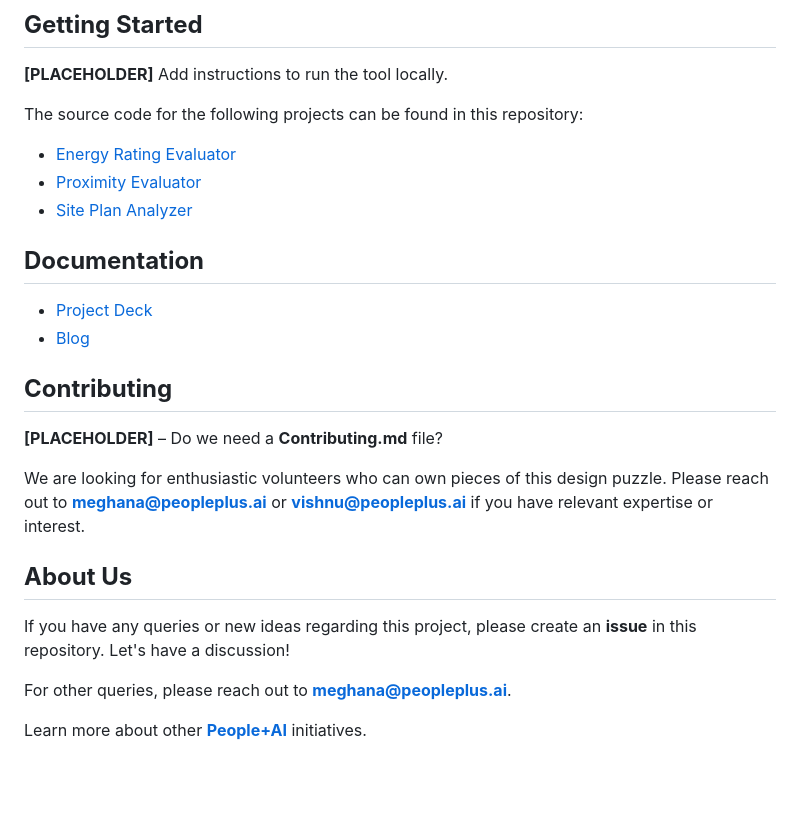
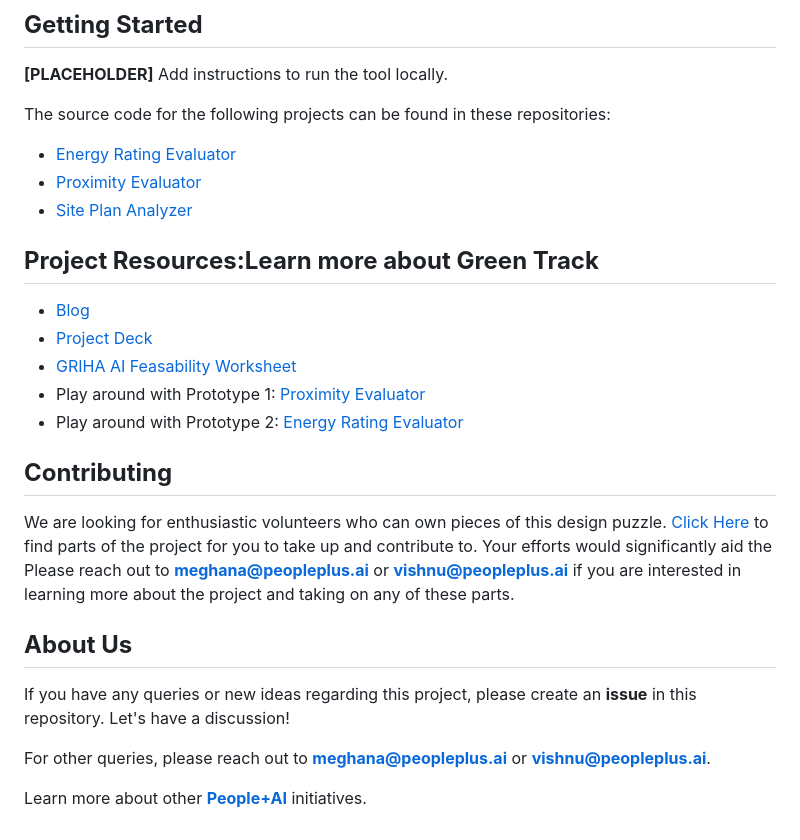
Before and after one commit to PeoplePlusAI/GreenTrack, a Markdown page: README.md, the part around the change printed below. GitHub-like rendering; blank space fills up the shorter version.

```diff
--- a/README.md
+++ b/README.md
@@ -55,29 +52,29 @@ These challenges act as **barriers to adoption**, making it difficult for builde
 
 **[PLACEHOLDER]** Add instructions to run the tool locally.
 
-The source code for the following projects can be found in this repository:
+The source code for the following projects can be found in these repositories:
 
 - [Energy Rating Evaluator](./Energy%20Rating%20Evaluator)
 - [Proximity Evaluator](./Proximity%20Evaluator)
 - [Site Plan Analyzer](./Site%20Plan%20Analyzer)
 
 
-## **Documentation**
+## **Project Resources:Learn more about Green Track**
+- [Blog](https://peopleplus.ai/blog/reimagining-green-building-certification-the-ai-powered-approach)
 - [Project Deck](https://drive.google.com/file/d/10o8E93Yp8EM6o7b3wSwI6dJFk7DbwMM2/view)
-- [Blog](https://peopleplus.ai/blog/reimagining-green-building-certification-the-ai-powered-approach)
-
+- [GRIHA AI Feasability Worksheet](https://docs.google.com/spreadsheets/d/1ACInZjybHO91J53p1HrEaPxn8wKxdPAppkET2UgFlZw/edit?usp=sharing)
+- Play around with Prototype 1: [Proximity Evaluator](https://green-track-proximityevaluator.vercel.app/)
+- Play around with Prototype 2: [Energy Rating Evaluator](https://greentrack.pplus.ai/)
 
 ## **Contributing**
 
-**[PLACEHOLDER]** – Do we need a **Contributing.md** file?
-
-We are looking for enthusiastic volunteers who can own pieces of this design puzzle. Please reach out to **[meghana@peopleplus.ai](mailto:meghana@peopleplus.ai)** or **[vishnu@peopleplus.ai](mailto:vishnu@peopleplus.ai)** if you have relevant expertise or interest.
-
+We are looking for enthusiastic volunteers who can own pieces of this design puzzle. [Click Here](https://pplus.ai/openroles) to find parts of the project for you to take up and contribute to. Your efforts would significantly aid the
+Please reach out to **[meghana@peopleplus.ai](mailto:meghana@peopleplus.ai)** or **[vishnu@peopleplus.ai](mailto:vishnu@peopleplus.ai)** if you are interested in learning more about the project and taking on any of these parts.
 
 ## **About Us**
 
 If you have any queries or new ideas regarding this project, please create an **issue** in this repository. Let's have a discussion!
 
-For other queries, please reach out to **[meghana@peopleplus.ai](mailto:meghana@peopleplus.ai)**.
+For other queries, please reach out to **[meghana@peopleplus.ai](mailto:meghana@peopleplus.ai)** or **[vishnu@peopleplus.ai](mailto:vishnu@peopleplus.ai)**.
 
 Learn more about other **[People+AI](https://peopleplus.ai/)** initiatives.
```
Also changed, not shown: other parts of README.md (+7 -10 lines).
